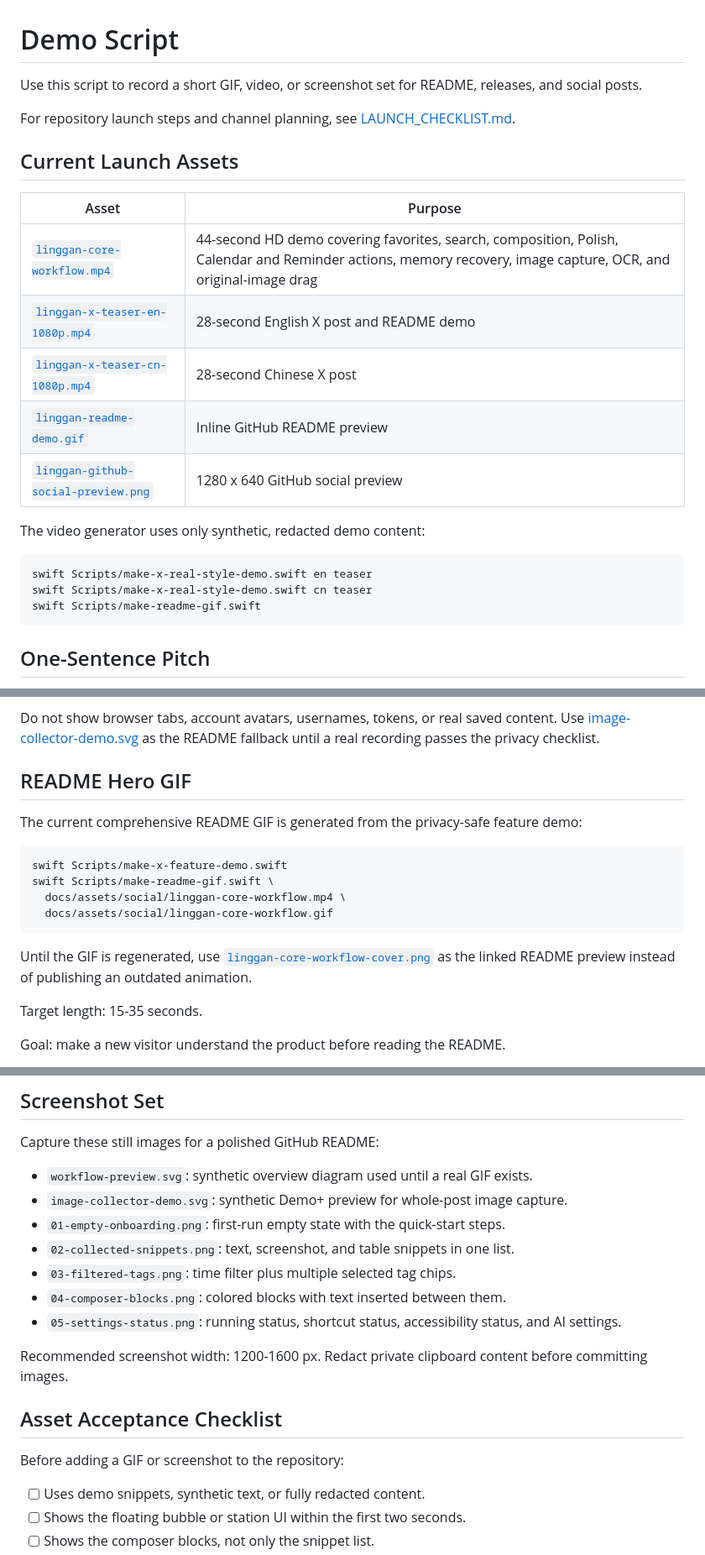
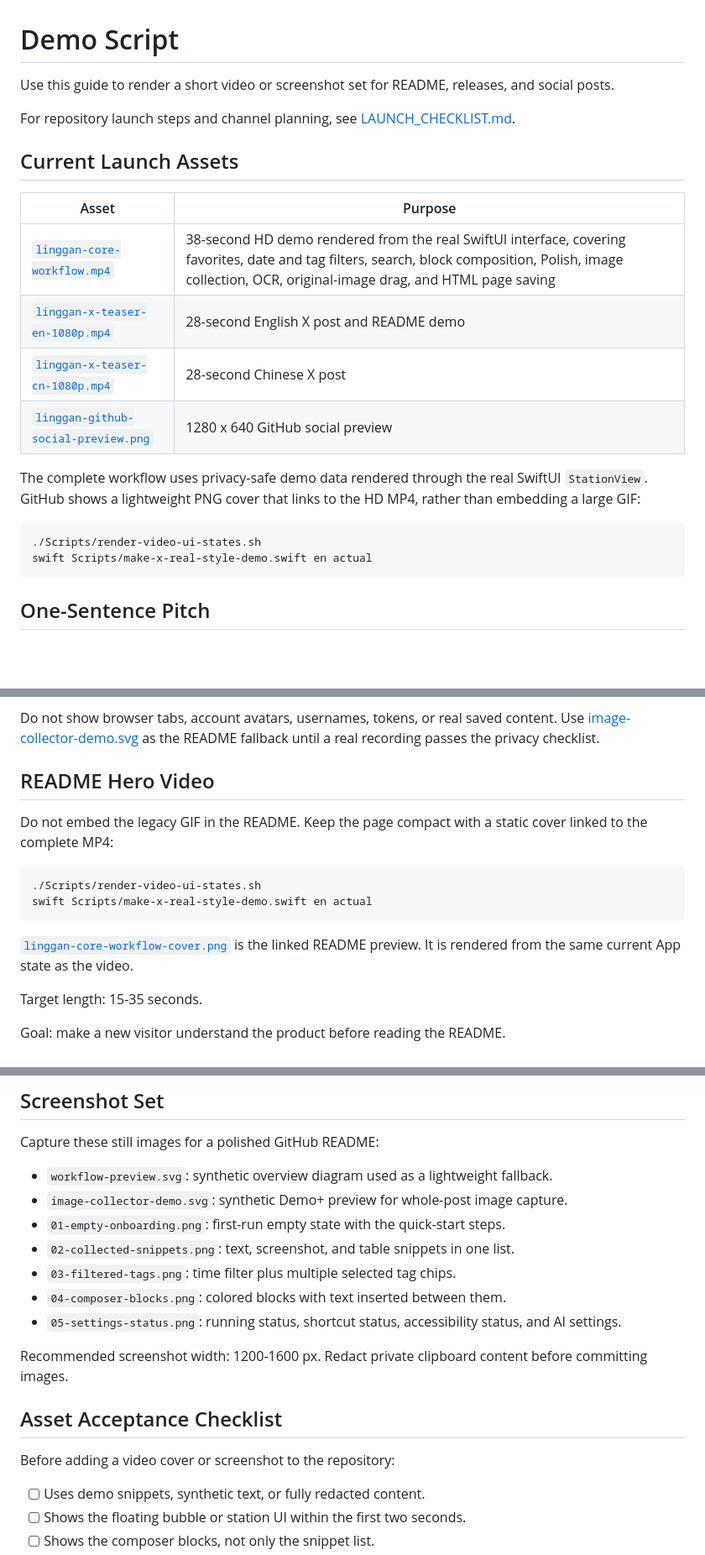
Before and after one commit to IvyCHEN03/clipboard-station, a Markdown page: docs/DEMO.md, 3 parts joined by grey strips. Shown at 84% size. Drawn GitHub-style; blank space fills up the shorter version.

````diff
--- a/docs/DEMO.md
+++ b/docs/DEMO.md
@@ -1,6 +1,6 @@
 # Demo Script
 
-Use this script to record a short GIF, video, or screenshot set for README, releases, and social posts.
+Use this guide to render a short video or screenshot set for README, releases, and social posts.
 
 For repository launch steps and channel planning, see [LAUNCH_CHECKLIST.md](LAUNCH_CHECKLIST.md).
 
@@ -8,18 +8,18 @@ For repository launch steps and channel planning, see [LAUNCH_CHECKLIST.md](LAUN
 
 | Asset | Purpose |
 | --- | --- |
-| [`linggan-core-workflow.mp4`](assets/social/linggan-core-workflow.mp4) | 44-second HD demo covering favorites, search, composition, Polish, Calendar and Reminder actions, memory recovery, image capture, OCR, and original-image drag |
+| [`linggan-core-workflow.mp4`](assets/social/linggan-core-workflow.mp4) | 38-second HD demo rendered from the real SwiftUI interface, covering favorites, date and tag filters, search, block composition, Polish, image collection, OCR, original-image drag, and HTML page saving |
 | [`linggan-x-teaser-en-1080p.mp4`](assets/social/linggan-x-teaser-en-1080p.mp4) | 28-second English X post and README demo |
 | [`linggan-x-teaser-cn-1080p.mp4`](assets/social/linggan-x-teaser-cn-1080p.mp4) | 28-second Chinese X post |
-| [`linggan-readme-demo.gif`](assets/social/linggan-readme-demo.gif) | Inline GitHub README preview |
 | [`linggan-github-social-preview.png`](assets/social/linggan-github-social-preview.png) | 1280 x 640 GitHub social preview |
 
-The video generator uses only synthetic, redacted demo content:
+The complete workflow uses privacy-safe demo data rendered through the real
+SwiftUI `StationView`. GitHub shows a lightweight PNG cover that links to the
+HD MP4, rather than embedding a large GIF:
 
 ```bash
-swift Scripts/make-x-real-style-demo.swift en teaser
-swift Scripts/make-x-real-style-demo.swift cn teaser
-swift Scripts/make-readme-gif.swift
+./Scripts/render-video-ui-states.sh
+swift Scripts/make-x-real-style-demo.swift en actual
 ```
 
 ## One-Sentence Pitch
@@ -42,21 +42,19 @@ Hook: `One bubble. The whole post.`
 
 Do not show browser tabs, account avatars, usernames, tokens, or real saved content. Use [image-collector-demo.svg](assets/image-collector-demo.svg) as the README fallback until a real recording passes the privacy checklist.
 
-## README Hero GIF
+## README Hero Video
 
-The current comprehensive README GIF is generated from the privacy-safe feature
-demo:
+Do not embed the legacy GIF in the README. Keep the page compact with a static
+cover linked to the complete MP4:
 
 ```bash
-swift Scripts/make-x-feature-demo.swift
-swift Scripts/make-readme-gif.swift \
-  docs/assets/social/linggan-core-workflow.mp4 \
-  docs/assets/social/linggan-core-workflow.gif
+./Scripts/render-video-ui-states.sh
+swift Scripts/make-x-real-style-demo.swift en actual
 ```
 
-Until the GIF is regenerated, use
 [`linggan-core-workflow-cover.png`](assets/social/linggan-core-workflow-cover.png)
-as the linked README preview instead of publishing an outdated animation.
+is the linked README preview. It is rendered from the same current App state as
+the video.
 
 Target length: 15-35 seconds.
 
@@ -96,7 +94,7 @@ Keep the GIF focused. Do not show Settings, API keys, provider setup, or long me
 
 Capture these still images for a polished GitHub README:
 
-- `workflow-preview.svg`: synthetic overview diagram used until a real GIF exists.
+- `workflow-preview.svg`: synthetic overview diagram used as a lightweight fallback.
 - `image-collector-demo.svg`: synthetic Demo+ preview for whole-post image capture.
 - `01-empty-onboarding.png`: first-run empty state with the quick-start steps.
 - `02-collected-snippets.png`: text, screenshot, and table snippets in one list.
@@ -108,7 +106,7 @@ Recommended screenshot width: 1200-1600 px. Redact private clipboard content bef
 
 ## Asset Acceptance Checklist
 
-Before adding a GIF or screenshot to the repository:
+Before adding a video cover or screenshot to the repository:
 
 - [ ] Uses demo snippets, synthetic text, or fully redacted content.
 - [ ] Shows the floating bubble or station UI within the first two seconds.
````
Also changed, not shown: other parts of docs/DEMO.md (+1 -1 lines), README.md (+2 -2 lines), docs/assets/social/linggan-core-workflow-cover.png, 9 other files.
